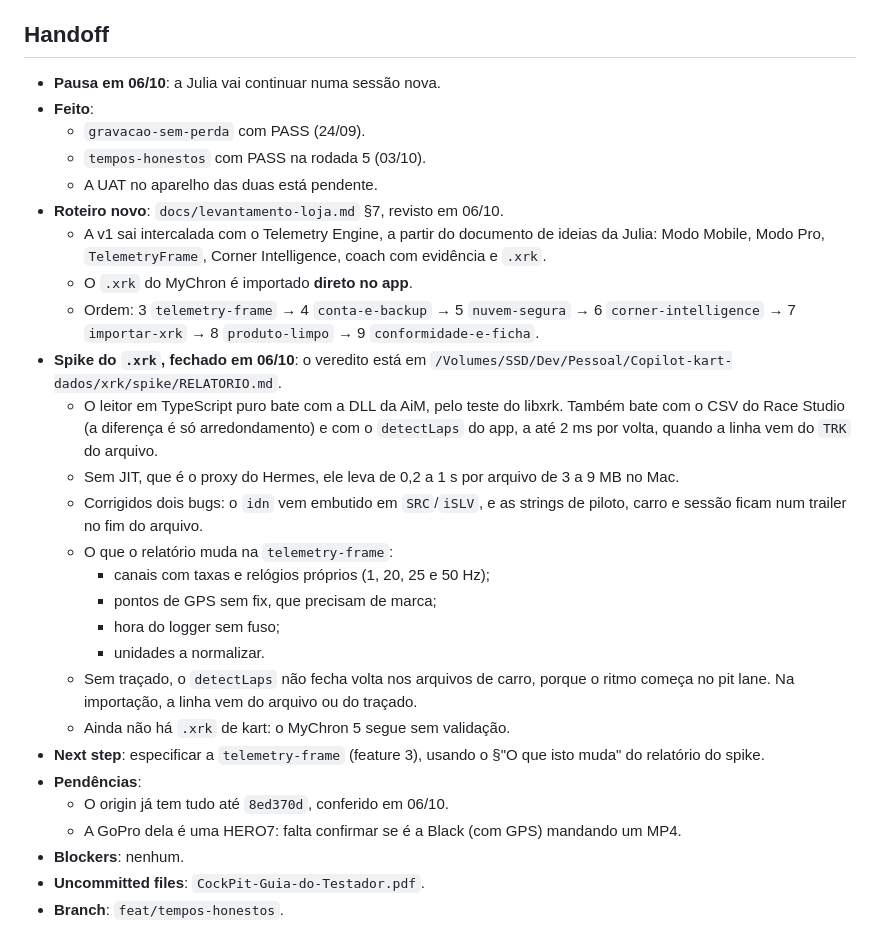
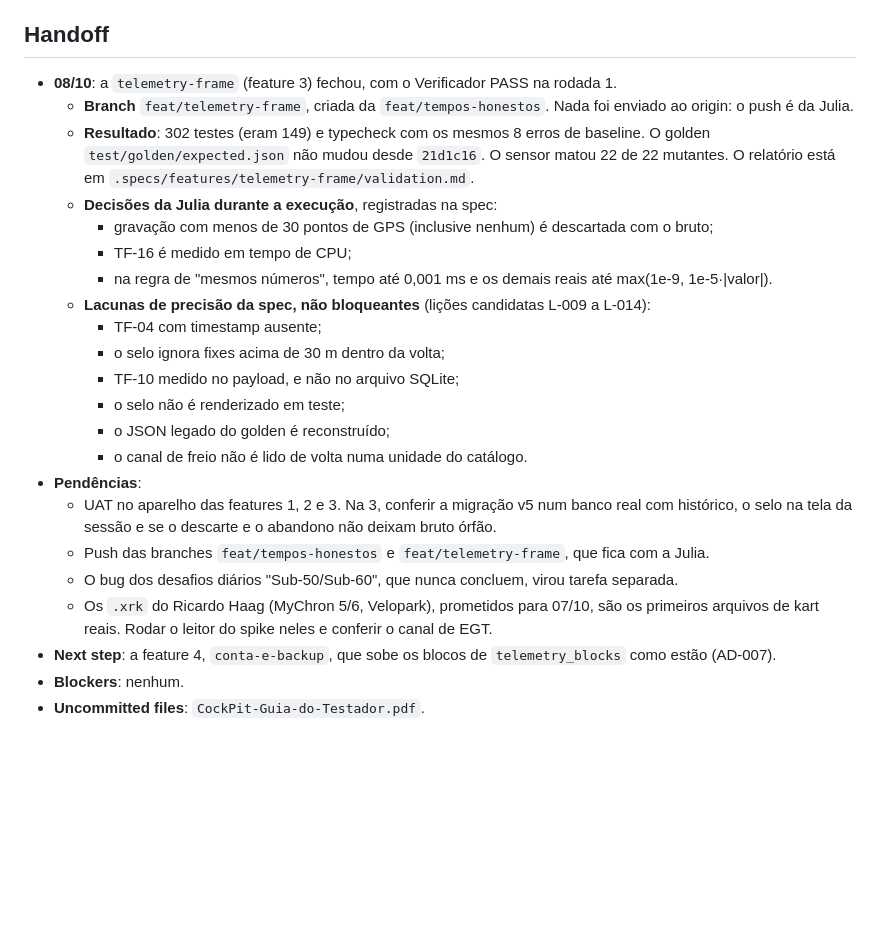
Before and after one commit to cardos0s/Copilot-kart, a Markdown page: .specs/STATE.md, the part around the change. GitHub-like rendering; blank space fills up the shorter version.

Commit message:
docs(telemetry-frame): feature verificada e handoff de 08/10

```diff
--- a/.specs/STATE.md
+++ b/.specs/STATE.md
@@ -60,34 +60,25 @@
 
 ## Handoff
 
-- **Pausa em 06/10**: a Julia vai continuar numa sessão nova.
-- **Feito**:
-  - `gravacao-sem-perda` com PASS (24/09).
-  - `tempos-honestos` com PASS na rodada 5 (03/10).
-  - A UAT no aparelho das duas está pendente.
-- **Roteiro novo**: `docs/levantamento-loja.md` §7, revisto em 06/10.
-  - A v1 sai intercalada com o Telemetry Engine, a partir do documento de ideias da Julia: Modo Mobile, Modo Pro, `TelemetryFrame`, Corner Intelligence, coach com evidência e `.xrk`.
-  - O `.xrk` do MyChron é importado **direto no app**.
-  - Ordem: 3 `telemetry-frame` → 4 `conta-e-backup` → 5 `nuvem-segura` → 6 `corner-intelligence` → 7 `importar-xrk` → 8 `produto-limpo` → 9 `conformidade-e-ficha`.
-- **Spike do `.xrk`, fechado em 06/10**: o veredito está em `/Volumes/SSD/Dev/Pessoal/Copilot-kart-dados/xrk/spike/RELATORIO.md`.
-  - O leitor em TypeScript puro bate com a DLL da AiM, pelo teste do libxrk. Também bate com o CSV
-    do Race Studio (a diferença é só arredondamento) e com o `detectLaps` do app, a até 2 ms por
-    volta, quando a linha vem do `TRK` do arquivo.
-  - Sem JIT, que é o proxy do Hermes, ele leva de 0,2 a 1 s por arquivo de 3 a 9 MB no Mac.
-  - Corrigidos dois bugs: o `idn` vem embutido em `SRC`/`iSLV`, e as strings de piloto, carro e
-    sessão ficam num trailer no fim do arquivo.
-  - O que o relatório muda na `telemetry-frame`:
-    - canais com taxas e relógios próprios (1, 20, 25 e 50 Hz);
-    - pontos de GPS sem fix, que precisam de marca;
-    - hora do logger sem fuso;
-    - unidades a normalizar.
-  - Sem traçado, o `detectLaps` não fecha volta nos arquivos de carro, porque o ritmo começa no pit
-    lane. Na importação, a linha vem do arquivo ou do traçado.
-  - Ainda não há `.xrk` de kart: o MyChron 5 segue sem validação.
-- **Next step**: especificar a `telemetry-frame` (feature 3), usando o §"O que isto muda" do relatório do spike.
+- **08/10**: a `telemetry-frame` (feature 3) fechou, com o Verificador PASS na rodada 1.
+  - **Branch** `feat/telemetry-frame`, criada da `feat/tempos-honestos`. Nada foi enviado ao origin: o push é da Julia.
+  - **Resultado**: 302 testes (eram 149) e typecheck com os mesmos 8 erros de baseline. O golden `test/golden/expected.json` não mudou desde `21d1c16`. O sensor matou 22 de 22 mutantes. O relatório está em `.specs/features/telemetry-frame/validation.md`.
+  - **Decisões da Julia durante a execução**, registradas na spec:
+    - gravação com menos de 30 pontos de GPS (inclusive nenhum) é descartada com o bruto;
+    - TF-16 é medido em tempo de CPU;
+    - na regra de "mesmos números", tempo até 0,001 ms e os demais reais até max(1e-9, 1e-5·|valor|).
+  - **Lacunas de precisão da spec, não bloqueantes** (lições candidatas L-009 a L-014):
+    - TF-04 com timestamp ausente;
+    - o selo ignora fixes acima de 30 m dentro da volta;
+    - TF-10 medido no payload, e não no arquivo SQLite;
+    - o selo não é renderizado em teste;
+    - o JSON legado do golden é reconstruído;
+    - o canal de freio não é lido de volta numa unidade do catálogo.
 - **Pendências**:
-  - O origin já tem tudo até `8ed370d`, conferido em 06/10.
-  - A GoPro dela é uma HERO7: falta confirmar se é a Black (com GPS) mandando um MP4.
+  - UAT no aparelho das features 1, 2 e 3. Na 3, conferir a migração v5 num banco real com histórico, o selo na tela da sessão e se o descarte e o abandono não deixam bruto órfão.
+  - Push das branches `feat/tempos-honestos` e `feat/telemetry-frame`, que fica com a Julia.
+  - O bug dos desafios diários "Sub-50/Sub-60", que nunca concluem, virou tarefa separada.
+  - Os `.xrk` do Ricardo Haag (MyChron 5/6, Velopark), prometidos para 07/10, são os primeiros arquivos de kart reais. Rodar o leitor do spike neles e conferir o canal de EGT.
+- **Next step**: a feature 4, `conta-e-backup`, que sobe os blocos de `telemetry_blocks` como estão (AD-007).
 - **Blockers**: nenhum.
 - **Uncommitted files**: `CockPit-Guia-do-Testador.pdf`.
-- **Branch**: `feat/tempos-honestos`.
```
Also changed, not shown: 2 other files.
